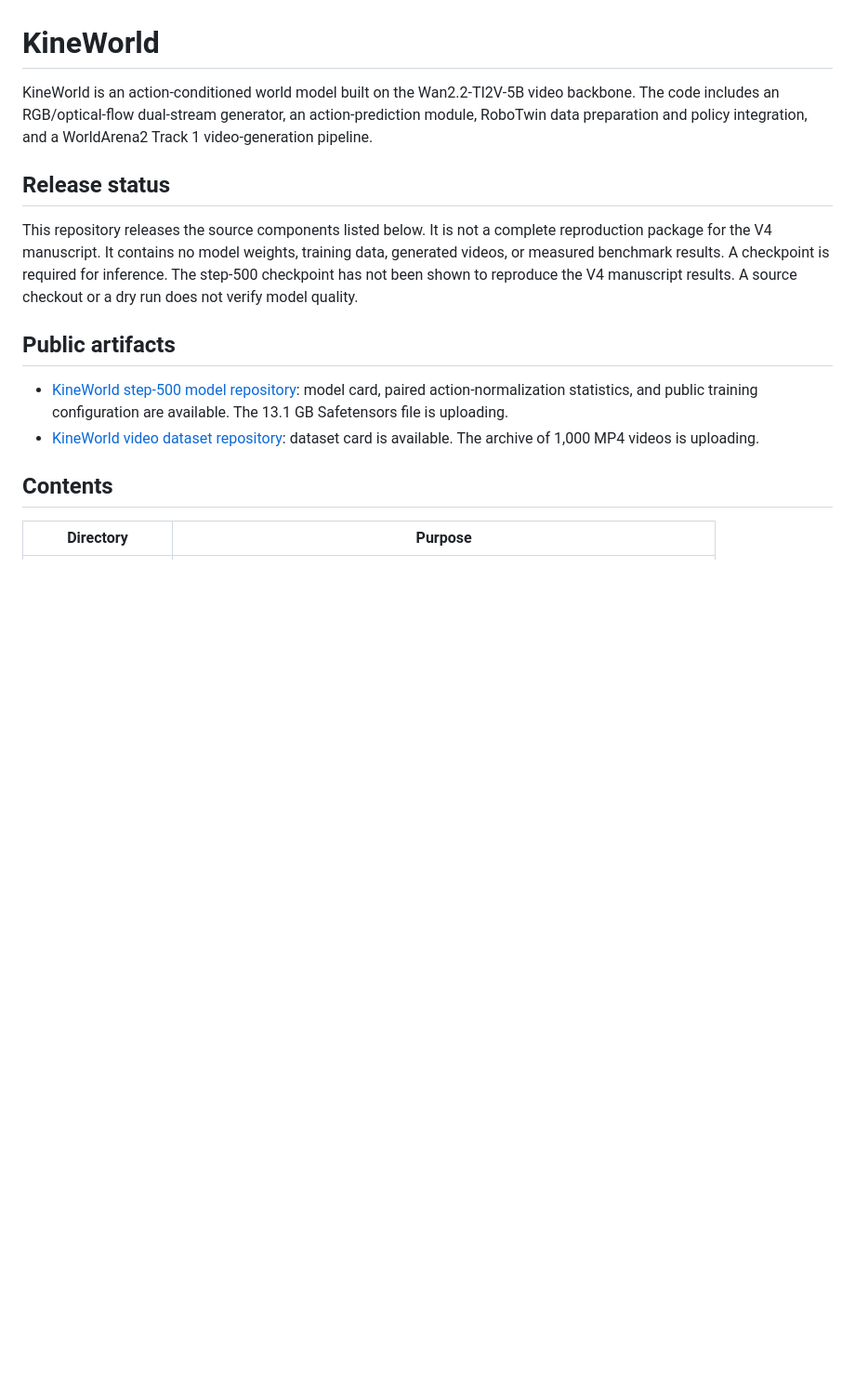
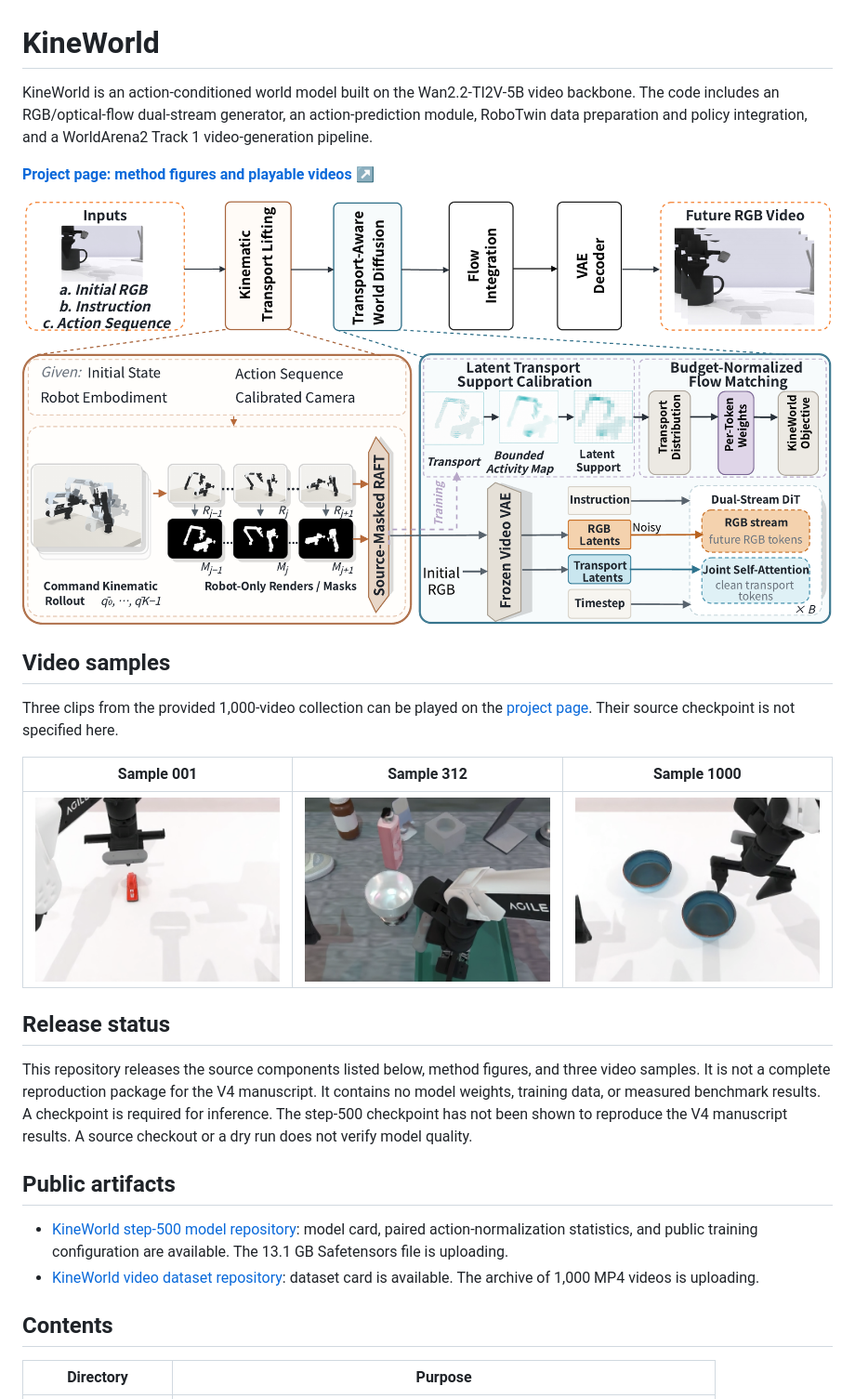
Before and after one commit to modaxiansheng/KineWorld, a Markdown page: README.md, the part around the change. Shown: that part at 93% size. Drawn GitHub-style; pictures changed too: docs/assets/kineworld_framework_v4.png (added), docs/assets/sample_001.png (added), docs/assets/sample_1000.png (added); blank space fills up the shorter version.

Commit message:
Add KineWorld project page and visual samples

```diff
--- a/README.md
+++ b/README.md
@@ -2,9 +2,21 @@
 
 KineWorld is an action-conditioned world model built on the Wan2.2-TI2V-5B video backbone. The code includes an RGB/optical-flow dual-stream generator, an action-prediction module, RoboTwin data preparation and policy integration, and a WorldArena2 Track 1 video-generation pipeline.
 
+[**Project page: method figures and playable videos ↗**](https://pumpkin601.github.io/KineWorld/)
+
+![KineWorld method overview](docs/assets/kineworld_framework_v4.png)
+
+## Video samples
+
+Three clips from the provided 1,000-video collection can be played on the [project page](https://pumpkin601.github.io/KineWorld/#videos). Their source checkpoint is not specified here.
+
+| Sample 001 | Sample 312 | Sample 1000 |
+| --- | --- | --- |
+| [![Video sample 001](docs/assets/sample_001.png)](https://pumpkin601.github.io/KineWorld/#videos) | [![Video sample 312](docs/assets/sample_312.png)](https://pumpkin601.github.io/KineWorld/#videos) | [![Video sample 1000](docs/assets/sample_1000.png)](https://pumpkin601.github.io/KineWorld/#videos) |
+
 ## Release status
 
-This repository releases the source components listed below. It is not a complete reproduction package for the V4 manuscript. It contains no model weights, training data, generated videos, or measured benchmark results. A checkpoint is required for inference. The step-500 checkpoint has not been shown to reproduce the V4 manuscript results. A source checkout or a dry run does not verify model quality.
+This repository releases the source components listed below, method figures, and three video samples. It is not a complete reproduction package for the V4 manuscript. It contains no model weights, training data, or measured benchmark results. A checkpoint is required for inference. The step-500 checkpoint has not been shown to reproduce the V4 manuscript results. A source checkout or a dry run does not verify model quality.
 
 ## Public artifacts
 
```
Also changed, not shown: 7 other files.
